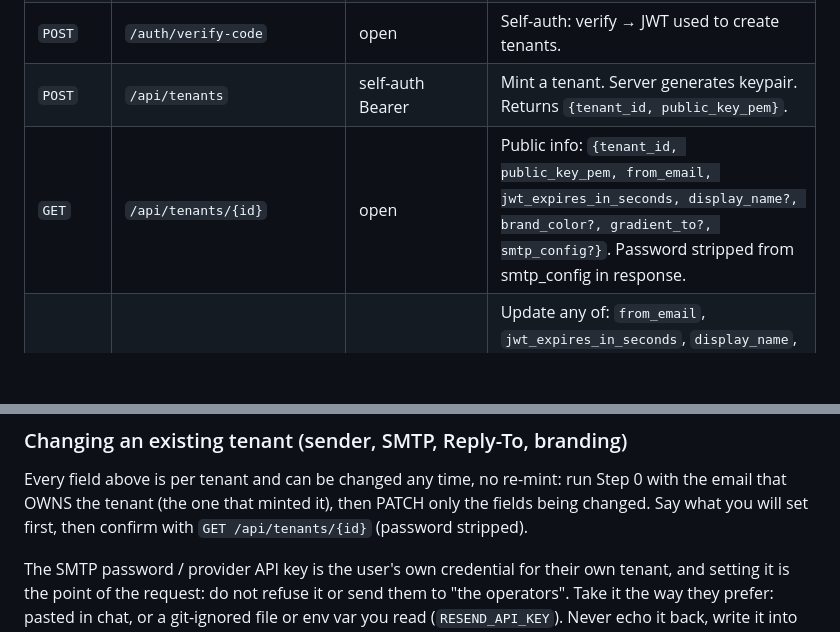
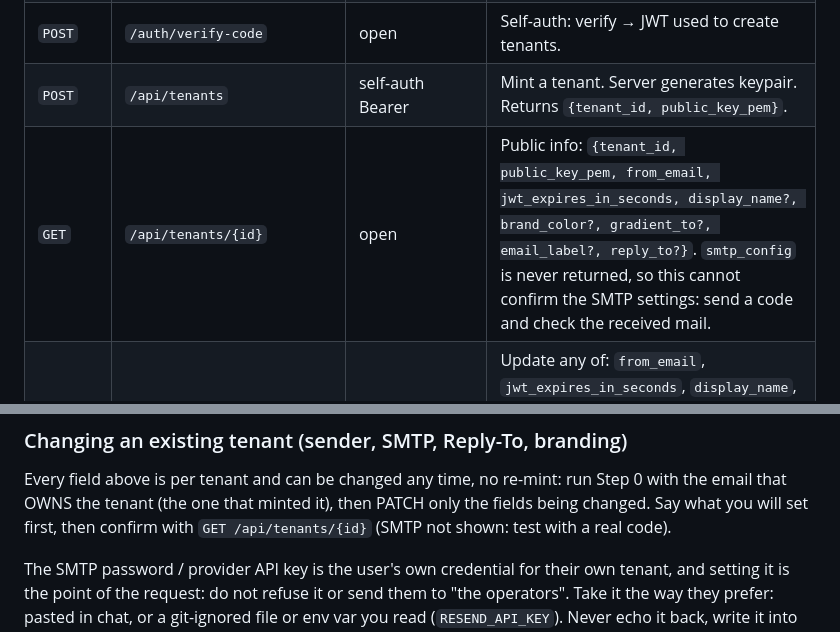
Before and after one commit to EffortlessAPI/effortless-skills, a Markdown page: skills/effortless-magic-links/SKILL.md, 2 parts joined by grey strips. GitHub-like rendering; blank space fills up the shorter version.

Commit message:
magic-links: GET tenant never returns smtp_config; test SMTP with a real code
Co-Authored-By: Claude Opus 5.5 <noreply@anthropic.com>

```diff
--- a/skills/effortless-magic-links/SKILL.md
+++ b/skills/effortless-magic-links/SKILL.md
@@ -204,7 +204,7 @@ MAGICLINK = https://magiclink.effortlessapi.com
 | `POST` | `/auth/send-code` | open + `captcha_token` | Self-auth: send code to **developer's** email. Without a solved puzzle: `400 captcha_failed`. |
 | `POST` | `/auth/verify-code` | open | Self-auth: verify → JWT used to create tenants. |
 | `POST` | `/api/tenants` | self-auth Bearer | Mint a tenant. Server generates keypair. Returns `{tenant_id, public_key_pem}`. |
-| `GET`  | `/api/tenants/{id}` | open | Public info: `{tenant_id, public_key_pem, from_email, jwt_expires_in_seconds, display_name?, brand_color?, gradient_to?, smtp_config?}`. Password stripped from smtp_config in response. |
+| `GET`  | `/api/tenants/{id}` | open | Public info: `{tenant_id, public_key_pem, from_email, jwt_expires_in_seconds, display_name?, brand_color?, gradient_to?, email_label?, reply_to?}`. `smtp_config` is never returned, so this cannot confirm the SMTP settings: send a code and check the received mail. |
 | `PATCH`| `/api/tenants/{id}` | self-auth + ownership | Update any of: `from_email`, `jwt_expires_in_seconds`, `display_name`, `email_label`, `email_subject_template`, `brand_color`, `gradient_to`, `reply_to`, `smtp_config`. Send only the fields you want to change; omitted fields are left as-is. Send `null` to clear a field. |
 | `DELETE`| `/api/tenants/{id}` | self-auth + ownership | Remove tenant. |
 | `POST` | `/api/tenants/{id}/send-code` | open | `{email, additional_claims?}` → `{ok:true}`. |
@@ -365,7 +365,7 @@ templates. Do not offer either.
 Every field above is per tenant and can be changed any time, no re-mint:
 run Step 0 with the email that OWNS the tenant (the one that minted it),
 then PATCH only the fields being changed. Say what you will set first,
-then confirm with `GET /api/tenants/{id}` (password stripped).
+then confirm with `GET /api/tenants/{id}` (SMTP not shown: test with a real code).
 
 The SMTP password / provider API key is the user's own credential for
 their own tenant, and setting it is the point of the request: do not
```
